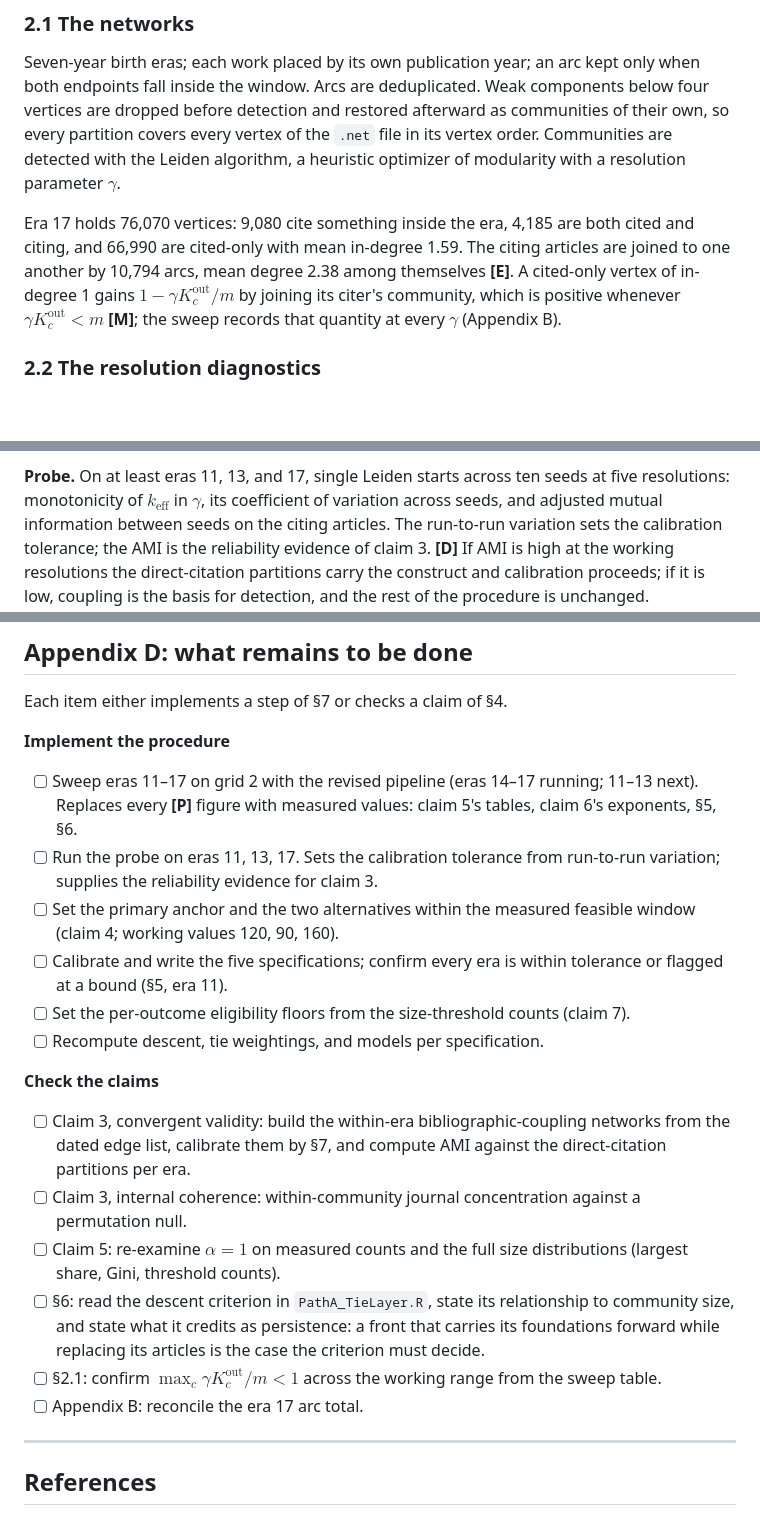
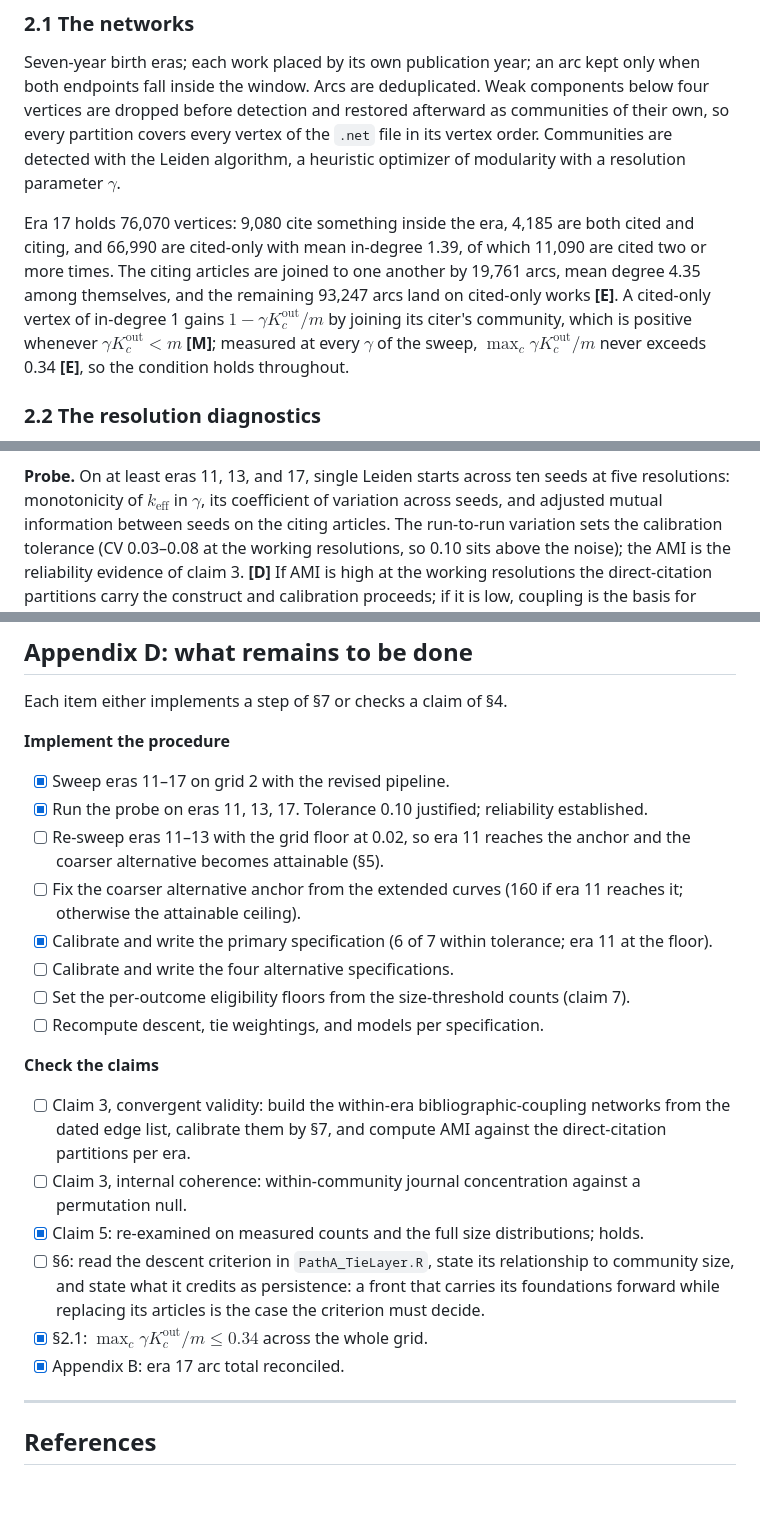
Before and after one commit to jhm18/caffeine_citation, a Markdown page: community_detection_tools/granularity_design.md, 3 parts joined by grey strips. Drawn GitHub-style; blank space fills up the shorter version.

```diff
--- a/community_detection_tools/granularity_design.md
+++ b/community_detection_tools/granularity_design.md
@@ -52,11 +51,13 @@ are detected with the Leiden algorithm, a heuristic optimizer of modularity with
 resolution parameter $\gamma$.
 
 Era 17 holds 76,070 vertices: 9,080 cite something inside the era, 4,185 are both cited
-and citing, and 66,990 are cited-only with mean in-degree 1.59. The citing articles are
-joined to one another by 10,794 arcs, mean degree 2.38 among themselves **[E]**. A
-cited-only vertex of in-degree 1 gains $1 - \gamma K^{\mathrm{out}}_c / m$ by joining its
-citer's community, which is positive whenever $\gamma K^{\mathrm{out}}_c < m$ **[M]**; the
-sweep records that quantity at every $\gamma$ (Appendix B).
+and citing, and 66,990 are cited-only with mean in-degree 1.39, of which 11,090 are cited
+two or more times. The citing articles are joined to one another by 19,761 arcs, mean
+degree 4.35 among themselves, and the remaining 93,247 arcs land on cited-only works
+**[E]**. A cited-only vertex of in-degree 1 gains $1 - \gamma K^{\mathrm{out}}_c / m$ by
+joining its citer's community, which is positive whenever $\gamma K^{\mathrm{out}}_c < m$
+**[M]**; measured at every $\gamma$ of the sweep, $\max_c \gamma K^{\mathrm{out}}_c / m$
+never exceeds 0.34 **[E]**, so the condition holds throughout.
 
 ### 2.2 The resolution diagnostics
 
@@ -332,8 +353,9 @@ calibration curve.
 **Probe.** On at least eras 11, 13, and 17, single Leiden starts across ten seeds at five
 resolutions: monotonicity of $k_{\mathrm{eff}}$ in $\gamma$, its coefficient of variation
 across seeds, and adjusted mutual information between seeds on the citing articles. The
-run-to-run variation sets the calibration tolerance; the AMI is the reliability evidence
-of claim 3. **[D]** If AMI is high at the working resolutions the direct-citation
+run-to-run variation sets the calibration tolerance (CV 0.03–0.08 at the working
+resolutions, so 0.10 sits above the noise); the AMI is the reliability evidence of
+claim 3. **[D]** If AMI is high at the working resolutions the direct-citation
 partitions carry the construct and calibration proceeds; if it is low, coupling is the
 basis for detection, and the rest of the procedure is unchanged.
 
@@ -450,10 +479,12 @@ Each item either implements a step of §7 or checks a claim of §4.
 
 **Implement the procedure**
 
-- [ ] Sweep eras 11–17 on grid 2 with the revised pipeline (eras 14–17 running; 11–13 next). Replaces every **[P]** figure with measured values: claim 5's tables, claim 6's exponents, §5, §6.
-- [ ] Run the probe on eras 11, 13, 17. Sets the calibration tolerance from run-to-run variation; supplies the reliability evidence for claim 3.
-- [ ] Set the primary anchor and the two alternatives within the measured feasible window (claim 4; working values 120, 90, 160).
-- [ ] Calibrate and write the five specifications; confirm every era is within tolerance or flagged at a bound (§5, era 11).
+- [x] Sweep eras 11–17 on grid 2 with the revised pipeline.
+- [x] Run the probe on eras 11, 13, 17. Tolerance 0.10 justified; reliability established.
+- [ ] Re-sweep eras 11–13 with the grid floor at 0.02, so era 11 reaches the anchor and the coarser alternative becomes attainable (§5).
+- [ ] Fix the coarser alternative anchor from the extended curves (160 if era 11 reaches it; otherwise the attainable ceiling).
+- [x] Calibrate and write the primary specification (6 of 7 within tolerance; era 11 at the floor).
+- [ ] Calibrate and write the four alternative specifications.
 - [ ] Set the per-outcome eligibility floors from the size-threshold counts (claim 7).
 - [ ] Recompute descent, tie weightings, and models per specification.
 
@@ -461,10 +492,10 @@ Each item either implements a step of §7 or checks a claim of §4.
 
 - [ ] Claim 3, convergent validity: build the within-era bibliographic-coupling networks from the dated edge list, calibrate them by §7, and compute AMI against the direct-citation partitions per era.
 - [ ] Claim 3, internal coherence: within-community journal concentration against a permutation null.
-- [ ] Claim 5: re-examine $\alpha = 1$ on measured counts and the full size distributions (largest share, Gini, threshold counts).
+- [x] Claim 5: re-examined on measured counts and the full size distributions; holds.
 - [ ] §6: read the descent criterion in `PathA_TieLayer.R`, state its relationship to community size, and state what it credits as persistence: a front that carries its foundations forward while replacing its articles is the case the criterion must decide.
-- [ ] §2.1: confirm $\max_c \gamma K^{\mathrm{out}}_c / m < 1$ across the working range from the sweep table.
-- [ ] Appendix B: reconcile the era 17 arc total.
+- [x] §2.1: $\max_c \gamma K^{\mathrm{out}}_c / m \leq 0.34$ across the whole grid.
+- [x] Appendix B: era 17 arc total reconciled.
 
 ---
 
```
Also changed, not shown: other parts of community_detection_tools/granularity_design.md (+80 -54 lines).
